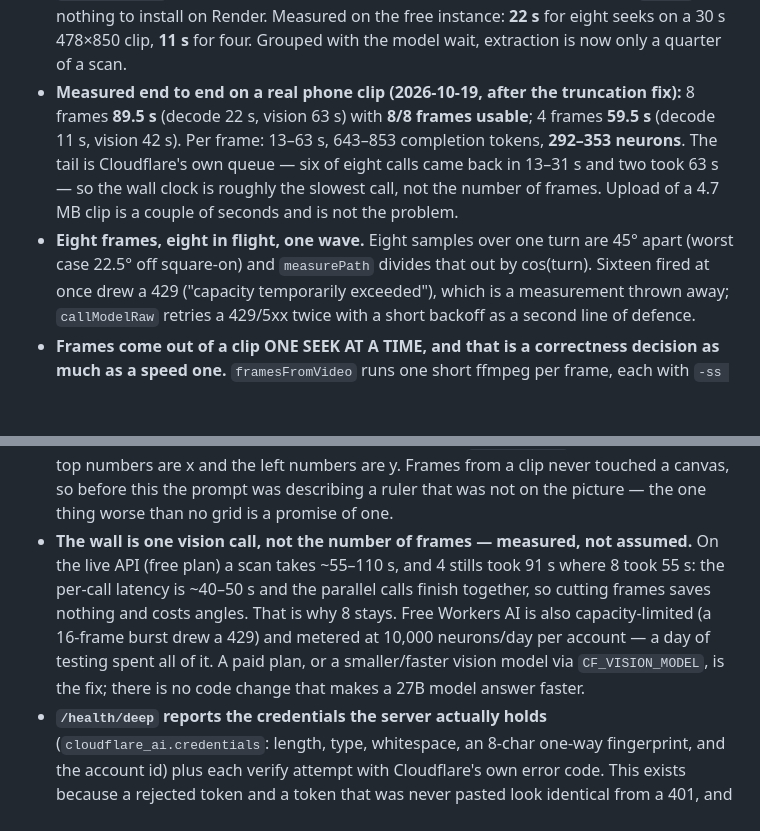
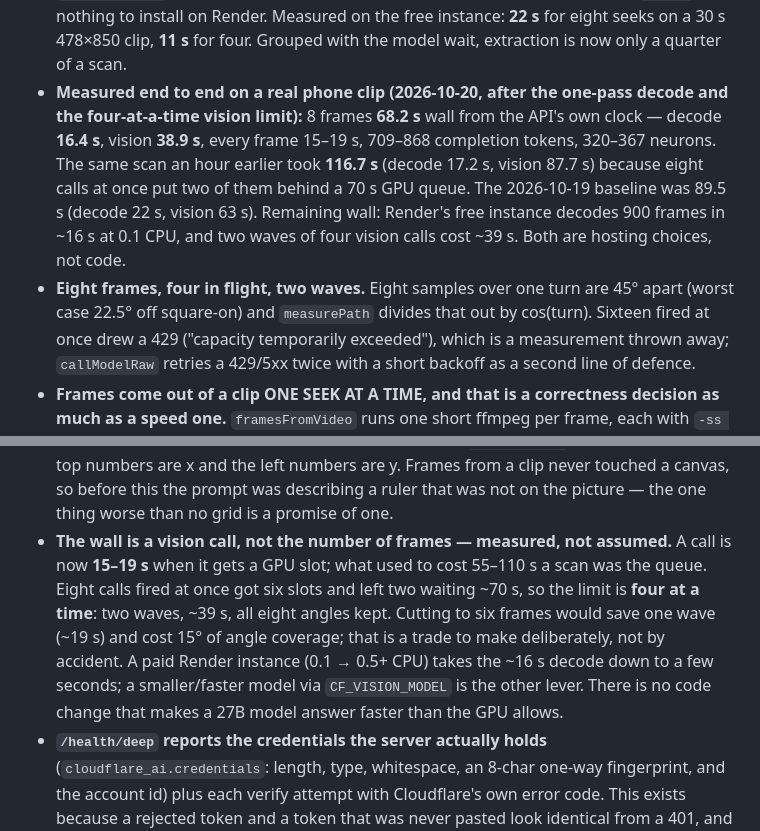
Before and after one commit to Damii-lola/3dGarments, a Markdown page: MEMORY.md, 2 parts joined by grey strips. Drawn GitHub-style; blank space fills up the shorter version.

Commit message:
﻿The measured clock: 116.7s -> 68.2s, and where the rest goes
Live, same clip: vision 87.7s became 38.9s when the calls stopped queueing two
of themselves behind a 70s GPU wait. Decode is 16.4s for 900 frames on a 0.1-CPU
instance. Both numbers are in MEMORY so the next speed question starts from
measurements instead of theory.

```diff
--- a/MEMORY.md
+++ b/MEMORY.md
@@ -253,12 +253,14 @@ profiles          id uuid → auth.users (cascade), username text (unique, lower
 - **`ffmpeg-static` in the API.** ~45 MB Windows / ~78 MB Linux binary fetched at `npm ci`; nothing to
   install on Render. Measured on the free instance: **22 s** for eight seeks on a 30 s 478×850 clip,
   **11 s** for four. Grouped with the model wait, extraction is now only a quarter of a scan.
-- **Measured end to end on a real phone clip (2026-10-19, after the truncation fix):** 8 frames **89.5 s**
-  (decode 22 s, vision 63 s) with **8/8 frames usable**; 4 frames **59.5 s** (decode 11 s, vision 42 s).
-  Per frame: 13–63 s, 643–853 completion tokens, **292–353 neurons**. The tail is Cloudflare's own queue —
-  six of eight calls came back in 13–31 s and two took 63 s — so the wall clock is roughly the slowest
-  call, not the number of frames. Upload of a 4.7 MB clip is a couple of seconds and is not the problem.
-- **Eight frames, eight in flight, one wave.** Eight samples over one turn are 45° apart (worst case
+- **Measured end to end on a real phone clip (2026-10-20, after the one-pass decode and the four-at-a-time
+  vision limit):** 8 frames **68.2 s** wall from the API's own clock — decode **16.4 s**, vision **38.9 s**,
+  every frame 15–19 s, 709–868 completion tokens, 320–367 neurons. The same scan an hour earlier took
+  **116.7 s** (decode 17.2 s, vision 87.7 s) because eight calls at once put two of them behind a 70 s GPU
+  queue. The 2026-10-19 baseline was 89.5 s (decode 22 s, vision 63 s). Remaining wall: Render's free
+  instance decodes 900 frames in ~16 s at 0.1 CPU, and two waves of four vision calls cost ~39 s. Both are
+  hosting choices, not code.
+- **Eight frames, four in flight, two waves.** Eight samples over one turn are 45° apart (worst case
   22.5° off square-on) and `measurePath` divides that out by cos(turn). Sixteen fired at once drew a 429
   ("capacity temporarily exceeded"), which is a measurement thrown away; `callModelRaw` retries a
   429/5xx twice with a short backoff as a second line of defence.
@@ -314,13 +316,13 @@ profiles          id uuid → auth.users (cascade), username text (unique, lower
   canvas path draws (sharp + an SVG), because `FRAME_PROMPT` tells the model the top numbers are x and the
   left numbers are y. Frames from a clip never touched a canvas, so before this the prompt was describing
   a ruler that was not on the picture — the one thing worse than no grid is a promise of one.
-- **The wall is one vision call, not the number of frames — measured, not assumed.** On the live API
-  (free plan) a scan takes ~55–110 s, and 4 stills took 91 s where 8 took 55 s: the per-call latency is
-  ~40–50 s and the parallel calls finish together, so cutting frames saves nothing and costs angles.
-  That is why 8 stays. Free Workers AI is also capacity-limited (a 16-frame burst drew a 429) and
-  metered at 10,000 neurons/day per account — a day of testing spent all of it. A paid plan, or a
-  smaller/faster vision model via `CF_VISION_MODEL`, is the fix; there is no code change that makes a
-  27B model answer faster.
+- **The wall is a vision call, not the number of frames — measured, not assumed.** A call is now
+  **15–19 s** when it gets a GPU slot; what used to cost 55–110 s a scan was the queue. Eight calls fired
+  at once got six slots and left two waiting ~70 s, so the limit is **four at a time**: two waves, ~39 s,
+  all eight angles kept. Cutting to six frames would save one wave (~19 s) and cost 15° of angle coverage;
+  that is a trade to make deliberately, not by accident. A paid Render instance (0.1 → 0.5+ CPU) takes the
+  ~16 s decode down to a few seconds; a smaller/faster model via `CF_VISION_MODEL` is the other lever.
+  There is no code change that makes a 27B model answer faster than the GPU allows.
 - **`/health/deep` reports the credentials the server actually holds** (`cloudflare_ai.credentials`:
   length, type, whitespace, an 8-char one-way fingerprint, and the account id) plus each verify
   attempt with Cloudflare's own error code. This exists because a rejected token and a token that was
```
